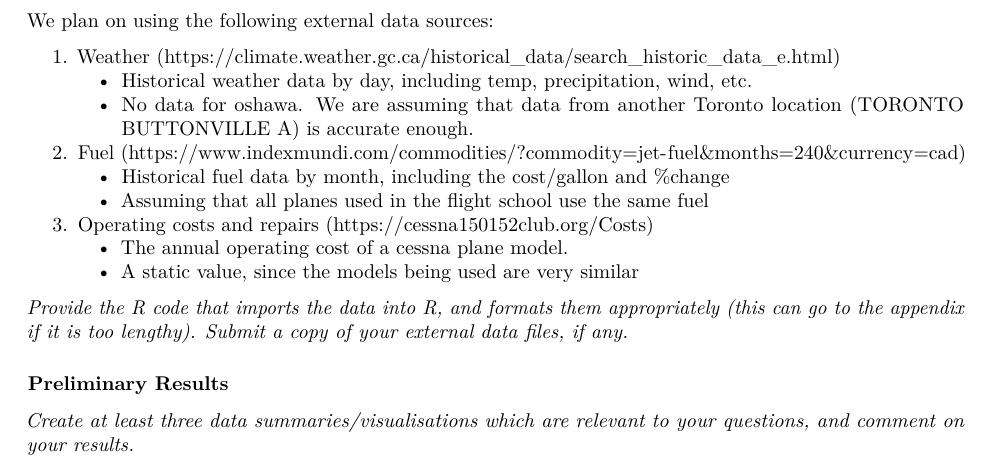
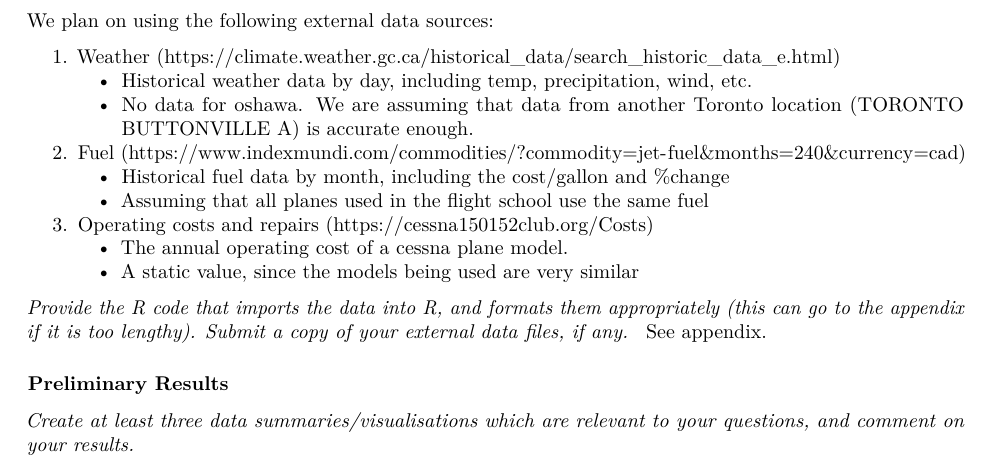
Before and after one commit to AdhamFarag/Durham-flight-project, an R Markdown document (Proposal.Rmd): part of page 2 of 5, cut so that both start at the same text. Rendered offline with R 4.5, knitr and Pandoc, then LaTeX, with nearby package versions; some code elsewhere in the file could not run offline; common packages that the code uses without loading them are loaded.

Commit message:
see appendix

```diff
--- a/Proposal.Rmd
+++ b/Proposal.Rmd
@@ -69,6 +69,7 @@ We plan on using the following external data sources:
     - A static value, since the models being used are very similar
 
 *Provide the R code that imports the data into R, and formats them appropriately (this can go to the appendix if it is too lengthy). Submit a copy of your external data files, if any. *
+See appendix.
 
 ### Preliminary Results
 
```
